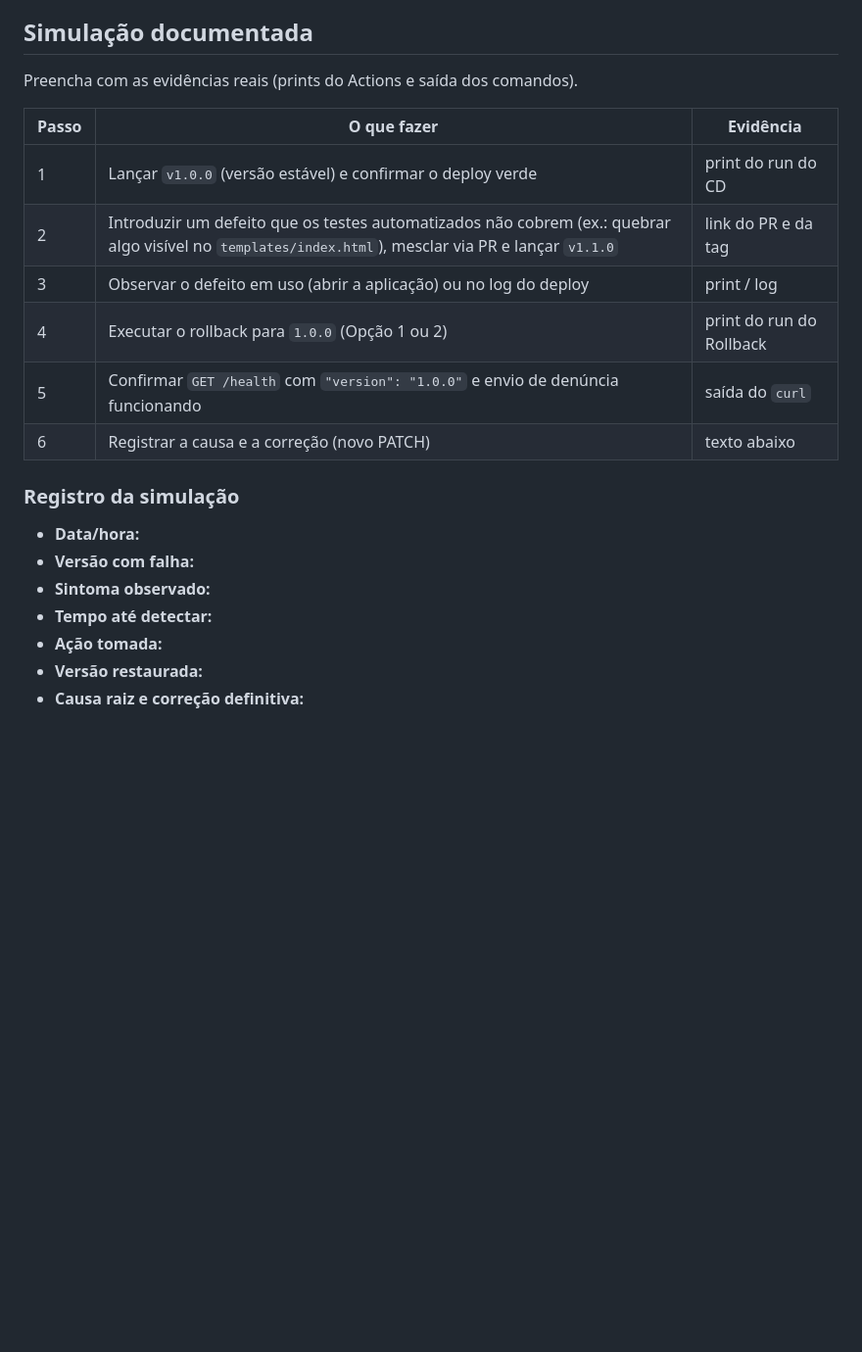
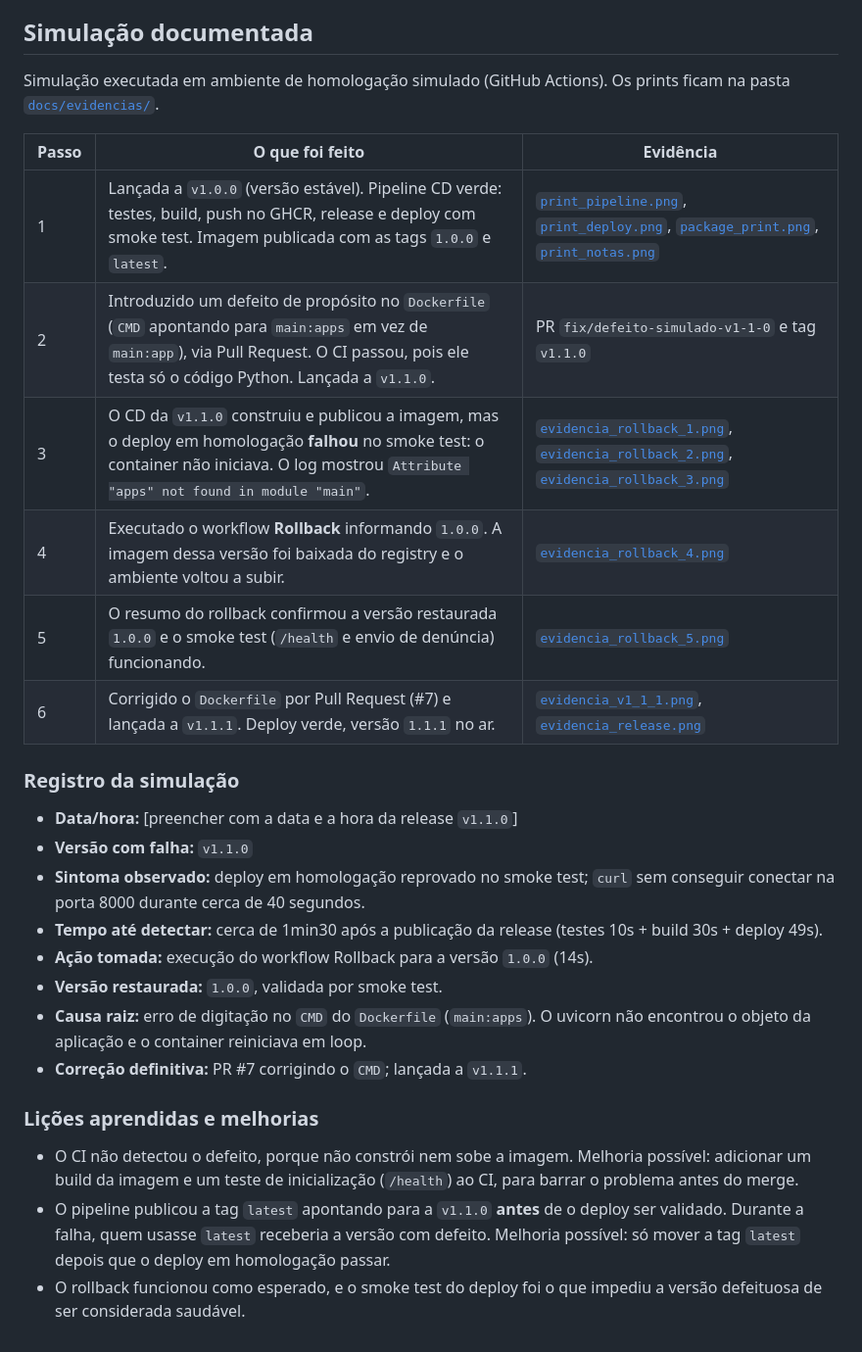
Before and after one commit to HelenoJr05/Sistema-denuncias, a Markdown page: docs/ROLLBACK.md, the part around one of its changes. Shown at 98% size. GitHub-like rendering; blank space fills up the shorter version.

```diff
--- a/docs/ROLLBACK.md
+++ b/docs/ROLLBACK.md
@@ -63,23 +62,31 @@ um novo PATCH (ex.: `v1.1.1`).
 
 ## Simulação documentada
 
-Preencha com as evidências reais (prints do Actions e saída dos comandos).
+Simulação executada em ambiente de homologação simulado (GitHub Actions).
+Os prints ficam na pasta [`docs/evidencias/`](evidencias/).
 
-| Passo | O que fazer | Evidência |
+| Passo | O que foi feito | Evidência |
 |---|---|---|
-| 1 | Lançar `v1.0.0` (versão estável) e confirmar o deploy verde | print do run do CD |
-| 2 | Introduzir um defeito que os testes automatizados não cobrem (ex.: quebrar algo visível no `templates/index.html`), mesclar via PR e lançar `v1.1.0` | link do PR e da tag |
-| 3 | Observar o defeito em uso (abrir a aplicação) ou no log do deploy | print / log |
-| 4 | Executar o rollback para `1.0.0` (Opção 1 ou 2) | print do run do Rollback |
-| 5 | Confirmar `GET /health` com `"version": "1.0.0"` e envio de denúncia funcionando | saída do `curl` |
-| 6 | Registrar a causa e a correção (novo PATCH) | texto abaixo |
+| 1 | Lançada a `v1.0.0` (versão estável). Pipeline CD verde: testes, build, push no GHCR, release e deploy com smoke test. Imagem publicada com as tags `1.0.0` e `latest`. | [`print_pipeline.png`](evidencias/print_pipeline.png), [`print_deploy.png`](evidencias/print_deploy.png), [`package_print.png`](evidencias/package_print.png), [`print_notas.png`](evidencias/print_notas.png) |
+| 2 | Introduzido um defeito de propósito no `Dockerfile` (`CMD` apontando para `main:apps` em vez de `main:app`), via Pull Request. O CI passou, pois ele testa só o código Python. Lançada a `v1.1.0`. | PR `fix/defeito-simulado-v1-1-0` e tag `v1.1.0` |
+| 3 | O CD da `v1.1.0` construiu e publicou a imagem, mas o deploy em homologação **falhou** no smoke test: o container não iniciava. O log mostrou `Attribute "apps" not found in module "main"`. | [`evidencia_rollback_1.png`](evidencias/evidencia_rollback_1.png), [`evidencia_rollback_2.png`](evidencias/evidencia_rollback_2.png), [`evidencia_rollback_3.png`](evidencias/evidencia_rollback_3.png) |
+| 4 | Executado o workflow **Rollback** informando `1.0.0`. A imagem dessa versão foi baixada do registry e o ambiente voltou a subir. | [`evidencia_rollback_4.png`](evidencias/evidencia_rollback_4.png) |
+| 5 | O resumo do rollback confirmou a versão restaurada `1.0.0` e o smoke test (`/health` e envio de denúncia) funcionando. | [`evidencia_rollback_5.png`](evidencias/evidencia_rollback_5.png) |
+| 6 | Corrigido o `Dockerfile` por Pull Request (#7) e lançada a `v1.1.1`. Deploy verde, versão `1.1.1` no ar. | [`evidencia_v1_1_1.png`](evidencias/evidencia_v1_1_1.png), [`evidencia_release.png`](evidencias/evidencia_release.png) |
 
 ### Registro da simulação
 
-- **Data/hora:**
-- **Versão com falha:**
-- **Sintoma observado:**
-- **Tempo até detectar:**
-- **Ação tomada:**
-- **Versão restaurada:**
-- **Causa raiz e correção definitiva:**
+- **Data/hora:** [preencher com a data e a hora da release `v1.1.0`]
+- **Versão com falha:** `v1.1.0`
+- **Sintoma observado:** deploy em homologação reprovado no smoke test; `curl` sem conseguir conectar na porta 8000 durante cerca de 40 segundos.
+- **Tempo até detectar:** cerca de 1min30 após a publicação da release (testes 10s + build 30s + deploy 49s).
+- **Ação tomada:** execução do workflow Rollback para a versão `1.0.0` (14s).
+- **Versão restaurada:** `1.0.0`, validada por smoke test.
+- **Causa raiz:** erro de digitação no `CMD` do `Dockerfile` (`main:apps`). O uvicorn não encontrou o objeto da aplicação e o container reiniciava em loop.
+- **Correção definitiva:** PR #7 corrigindo o `CMD`; lançada a `v1.1.1`.
+
+### Lições aprendidas e melhorias
+
+- O CI não detectou o defeito, porque não constrói nem sobe a imagem. Melhoria possível: adicionar um build da imagem e um teste de inicialização (`/health`) ao CI, para barrar o problema antes do merge.
+- O pipeline publicou a tag `latest` apontando para a `v1.1.0` **antes** de o deploy ser validado. Durante a falha, quem usasse `latest` receberia a versão com defeito. Melhoria possível: só mover a tag `latest` depois que o deploy em homologação passar.
+- O rollback funcionou como esperado, e o smoke test do deploy foi o que impediu a versão defeituosa de ser considerada saudável.
```
Also changed, not shown: other parts of docs/ROLLBACK.md (+0 -1 lines).
